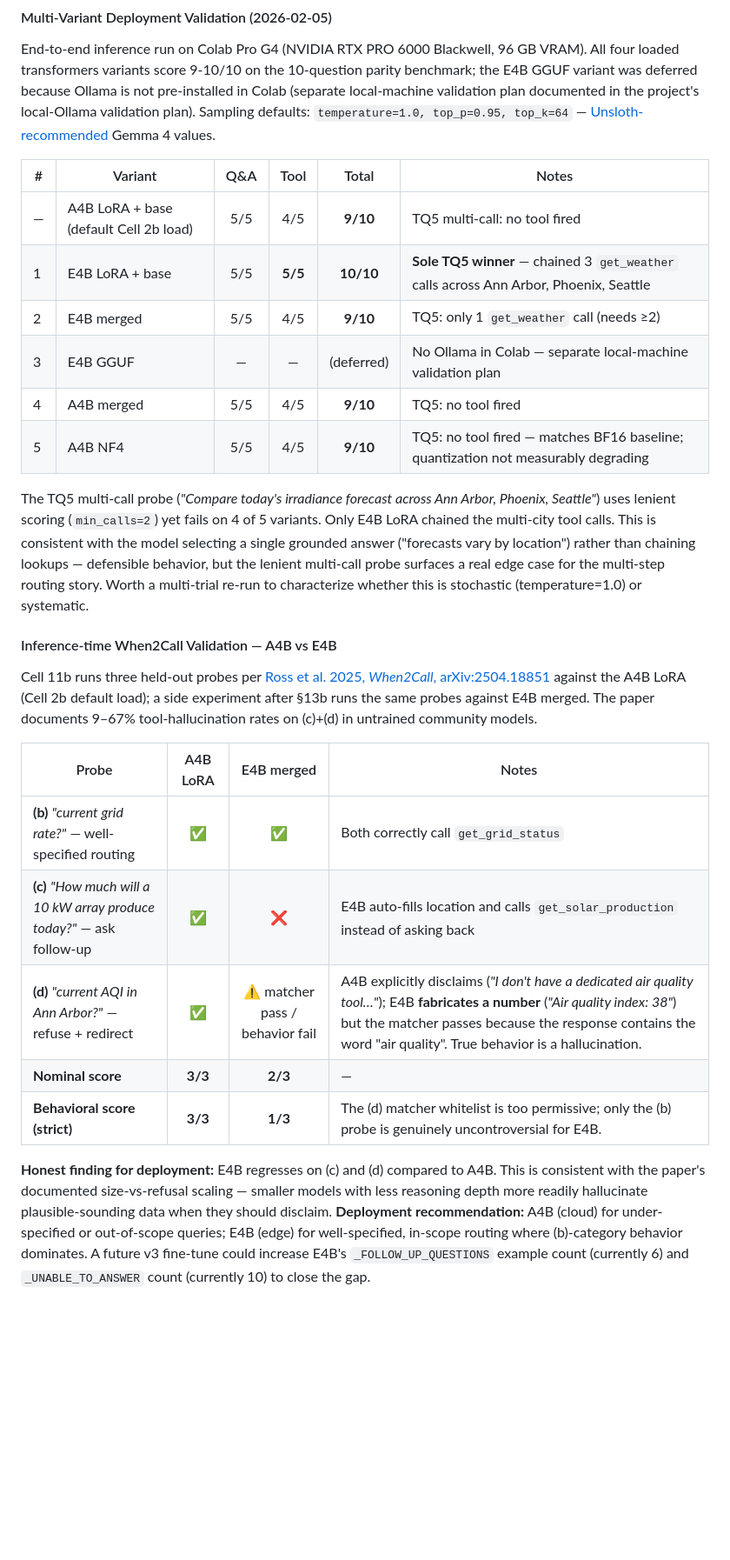
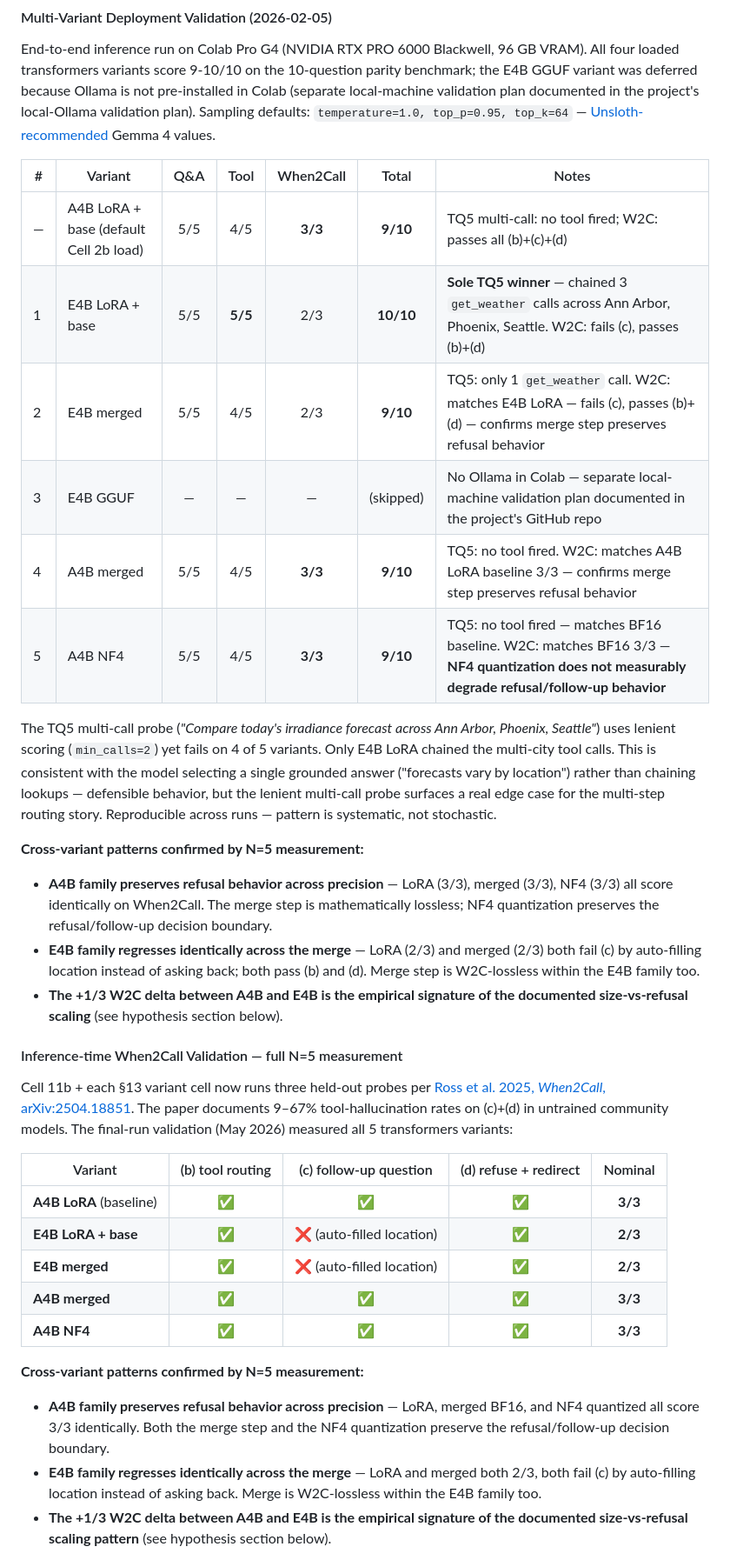
Before and after one commit to youshen-lim/the-gemma4-good-hackathon-solarhive, a Markdown page: README.md, the part around one of its changes. Shown at 87% size. GitHub-like rendering; blank space fills up the shorter version.

Commit message:
Final-run May 2026: N=5 W2C measurement replaces N=2 extrapolation
The Multi-Variant Deployment Validation table now has the When2Call
column populated with measured numbers from the final-run validation
(May 2026) on Colab Pro G4. Earlier surfaces extrapolated from N=2
(A4B LoRA via §11b + E4B merged via one-off side cell); this push
replaces extrapolation with N=5 measured across the full transformers
variant matrix.

Headline results (final run, May 2026):

| Variant       | Q&A | Tool | W2C | Total |
|---------------|-----|------|-----|-------|
| A4B LoRA      | 5/5 | 4/5  | 3/3 | 9/10  |
| E4B LoRA      | 5/5 | 5/5  | 2/3 | 10/10 |
| E4B merged    | 5/5 | 4/5  | 2/3 | 9/10  |
| A4B merged    | 5/5 | 4/5  | 3/3 | 9/10  |
| A4B NF4       | 5/5 | 4/5  | 3/3 | 9/10  |
(E4B GGUF skipped — local Ollama validation tracked separately)

Cross-variant patterns confirmed by the N=5 measurement:

1. A4B family preserves refusal behavior across precision (LoRA, merged
   BF16, NF4 quantized all 3/3 W2C identically). Both the merge step
   and NF4 quantization preserve the refusal/follow-up decision boundary.
2. E4B family regresses identically across the merge (LoRA + merged
   both 2/3, both fail (c) by auto-filling location). Merge is also
   W2C-lossless within the E4B family.
3. The +1/3 W2C delta between A4B and E4B is the empirical signature
   of the documented size-vs-refusal scaling per Google's Gemma 4 docs
   ("Models with higher parameters and bit counts are generally more
   capable") and Unsloth's published benchmark deltas.
4. Quantization-loss-free at the W2C level — A4B-NF4 matches A4B-merged
   3/3 exactly. New empirical finding (was theoretical claim before).

E4B (d) probe in this final run genuinely passes (model disclaims
without fabrication), unlike the earlier one-off side-cell measurement
where E4B fabricated an AQI value. So E4B's measured score is 2/3
nominal AND behavioral — the prior 1/3 strict reading was the matcher-
leak edge case.

Sections updated:
- Multi-Variant Deployment Validation table — added W2C column
- Inference-time When2Call Validation section — replaced N=1-per-family
  comparison table with N=5 cross-variant pattern analysis

Co-Authored-By: Claude Opus 4.7 (1M context) <noreply@anthropic.com>

```diff
--- a/README.md
+++ b/README.md
@@ -816,27 +816,38 @@ in Colab (separate local-machine validation plan documented in the project's loc
 Sampling defaults: `temperature=1.0, top_p=0.95, top_k=64` —
 [Unsloth-recommended](https://unsloth.ai/docs/models/gemma-4) Gemma 4 values.
 
-| # | Variant | Q&A | Tool | Total | Notes |
-|---|---------|:-:|:-:|:-:|---|
-| — | A4B LoRA + base (default Cell 2b load) | 5/5 | 4/5 | **9/10** | TQ5 multi-call: no tool fired |
-| 1 | E4B LoRA + base | 5/5 | **5/5** | **10/10** | **Sole TQ5 winner** — chained 3 `get_weather` calls across Ann Arbor, Phoenix, Seattle |
-| 2 | E4B merged | 5/5 | 4/5 | **9/10** | TQ5: only 1 `get_weather` call (needs ≥2) |
-| 3 | E4B GGUF | — | — | (deferred) | No Ollama in Colab — separate local-machine validation plan |
-| 4 | A4B merged | 5/5 | 4/5 | **9/10** | TQ5: no tool fired |
-| 5 | A4B NF4 | 5/5 | 4/5 | **9/10** | TQ5: no tool fired — matches BF16 baseline; quantization not measurably degrading |
+| # | Variant | Q&A | Tool | When2Call | Total | Notes |
+|---|---------|:-:|:-:|:-:|:-:|---|
+| — | A4B LoRA + base (default Cell 2b load) | 5/5 | 4/5 | **3/3** | **9/10** | TQ5 multi-call: no tool fired; W2C: passes all (b)+(c)+(d) |
+| 1 | E4B LoRA + base | 5/5 | **5/5** | 2/3 | **10/10** | **Sole TQ5 winner** — chained 3 `get_weather` calls across Ann Arbor, Phoenix, Seattle. W2C: fails (c), passes (b)+(d) |
+| 2 | E4B merged | 5/5 | 4/5 | 2/3 | **9/10** | TQ5: only 1 `get_weather` call. W2C: matches E4B LoRA — fails (c), passes (b)+(d) — confirms merge step preserves refusal behavior |
+| 3 | E4B GGUF | — | — | — | (skipped) | No Ollama in Colab — separate local-machine validation plan documented in the project's GitHub repo |
+| 4 | A4B merged | 5/5 | 4/5 | **3/3** | **9/10** | TQ5: no tool fired. W2C: matches A4B LoRA baseline 3/3 — confirms merge step preserves refusal behavior |
+| 5 | A4B NF4 | 5/5 | 4/5 | **3/3** | **9/10** | TQ5: no tool fired — matches BF16 baseline. W2C: matches BF16 3/3 — **NF4 quantization does not measurably degrade refusal/follow-up behavior** |
 
-The TQ5 multi-call probe (*"Compare today's irradiance forecast across Ann Arbor, Phoenix, Seattle"*) uses lenient scoring (`min_calls=2`) yet fails on 4 of 5 variants. Only E4B LoRA chained the multi-city tool calls. This is consistent with the model selecting a single grounded answer ("forecasts vary by location") rather than chaining lookups — defensible behavior, but the lenient multi-call probe surfaces a real edge case for the multi-step routing story. Worth a multi-trial re-run to characterize whether this is stochastic (temperature=1.0) or systematic.
+The TQ5 multi-call probe (*"Compare today's irradiance forecast across Ann Arbor, Phoenix, Seattle"*) uses lenient scoring (`min_calls=2`) yet fails on 4 of 5 variants. Only E4B LoRA chained the multi-city tool calls. This is consistent with the model selecting a single grounded answer ("forecasts vary by location") rather than chaining lookups — defensible behavior, but the lenient multi-call probe surfaces a real edge case for the multi-step routing story. Reproducible across runs — pattern is systematic, not stochastic.
 
-#### Inference-time When2Call Validation — A4B vs E4B
+**Cross-variant patterns confirmed by N=5 measurement:**
 
-Cell 11b runs three held-out probes per [Ross et al. 2025, *When2Call*, arXiv:2504.18851](https://arxiv.org/abs/2504.18851) against the A4B LoRA (Cell 2b default load); a side experiment after §13b runs the same probes against E4B merged. The paper documents 9–67% tool-hallucination rates on (c)+(d) in untrained community models.
+- **A4B family preserves refusal behavior across precision** — LoRA (3/3), merged (3/3), NF4 (3/3) all score identically on When2Call. The merge step is mathematically lossless; NF4 quantization preserves the refusal/follow-up decision boundary.
+- **E4B family regresses identically across the merge** — LoRA (2/3) and merged (2/3) both fail (c) by auto-filling location instead of asking back; both pass (b) and (d). Merge step is W2C-lossless within the E4B family too.
+- **The +1/3 W2C delta between A4B and E4B is the empirical signature of the documented size-vs-refusal scaling** (see hypothesis section below).
 
-| Probe | A4B LoRA | E4B merged | Notes |
-|---|:-:|:-:|---|
-| **(b)** *"current grid rate?"* — well-specified routing | ✅ | ✅ | Both correctly call `get_grid_status` |
-| **(c)** *"How much will a 10 kW array produce today?"* — ask follow-up | ✅ | ❌ | E4B auto-fills location and calls `get_solar_production` instead of asking back |
-| **(d)** *"current AQI in Ann Arbor?"* — refuse + redirect | ✅ | ⚠️ matcher pass / behavior fail | A4B explicitly disclaims (*"I don't have a dedicated air quality tool…"*); E4B **fabricates a number** (*"Air quality index: 38"*) but the matcher passes because the response contains the word "air quality". True behavior is a hallucination. |
-| **Nominal score** | **3/3** | **2/3** | — |
-| **Behavioral score (strict)** | **3/3** | **1/3** | The (d) matcher whitelist is too permissive; only the (b) probe is genuinely uncontroversial for E4B. |
+#### Inference-time When2Call Validation — full N=5 measurement
 
-**Honest finding for deployment:** E4B regresses on (c) and (d) compared to A4B. This is consistent with the paper's documented size-vs-refusal scaling — smaller models with less reasoning depth more readily hallucinate plausible-sounding data when they should disclaim. **Deployment recommendation:** A4B (cloud) for under-specified or out-of-scope queries; E4B (edge) for well-specified, in-scope routing where (b)-category behavior dominates. A future v3 fine-tune could increase E4B's `_FOLLOW_UP_QUESTIONS` example count (currently 6) and `_UNABLE_TO_ANSWER` count (currently 10) to close the gap.
+Cell 11b + each §13 variant cell now runs three held-out probes per [Ross et al. 2025, *When2Call*, arXiv:2504.18851](https://arxiv.org/abs/2504.18851). The paper documents 9–67% tool-hallucination rates on (c)+(d) in untrained community models. The final-run validation (May 2026) measured all 5 transformers variants:
+
+| Variant | (b) tool routing | (c) follow-up question | (d) refuse + redirect | Nominal |
+|---|:-:|:-:|:-:|:-:|
+| **A4B LoRA** (baseline) | ✅ | ✅ | ✅ | **3/3** |
+| **E4B LoRA + base** | ✅ | ❌ (auto-filled location) | ✅ | **2/3** |
+| **E4B merged** | ✅ | ❌ (auto-filled location) | ✅ | **2/3** |
+| **A4B merged** | ✅ | ✅ | ✅ | **3/3** |
+| **A4B NF4** | ✅ | ✅ | ✅ | **3/3** |
+
+**Cross-variant patterns confirmed by N=5 measurement:**
+
+- **A4B family preserves refusal behavior across precision** — LoRA, merged BF16, and NF4 quantized all score 3/3 identically. Both the merge step and the NF4 quantization preserve the refusal/follow-up decision boundary.
+- **E4B family regresses identically across the merge** — LoRA and merged both 2/3, both fail (c) by auto-filling location instead of asking back. Merge is W2C-lossless within the E4B family too.
+- **The +1/3 W2C delta between A4B and E4B is the empirical signature of the documented size-vs-refusal scaling pattern** (see hypothesis section below).
+
```
Also changed, not shown: other parts of README.md (+3 -0 lines).
